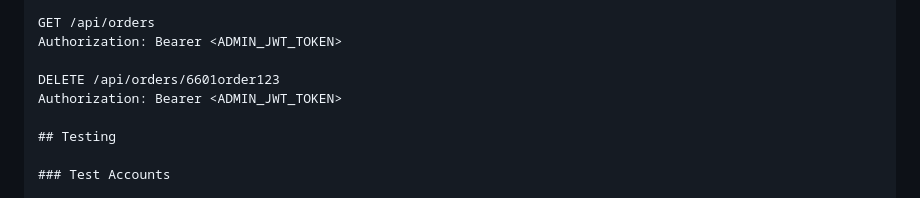
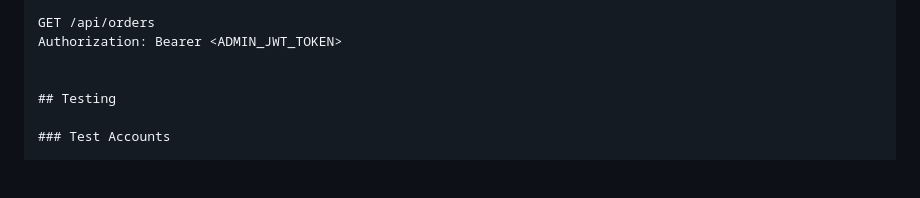
Before and after one commit to alisherabushemenov1/Final_backend_ass, a Markdown page: README.md, the part around the change. Rendered like a GitHub page; blank space fills up the shorter version.

```diff
--- a/README.md
+++ b/README.md
@@ -239,8 +239,6 @@ Authorization: Bearer <JWT_TOKEN>
 GET /api/orders
 Authorization: Bearer <ADMIN_JWT_TOKEN>
 
-DELETE /api/orders/6601order123
-Authorization: Bearer <ADMIN_JWT_TOKEN>
 
 ## Testing
 
```
